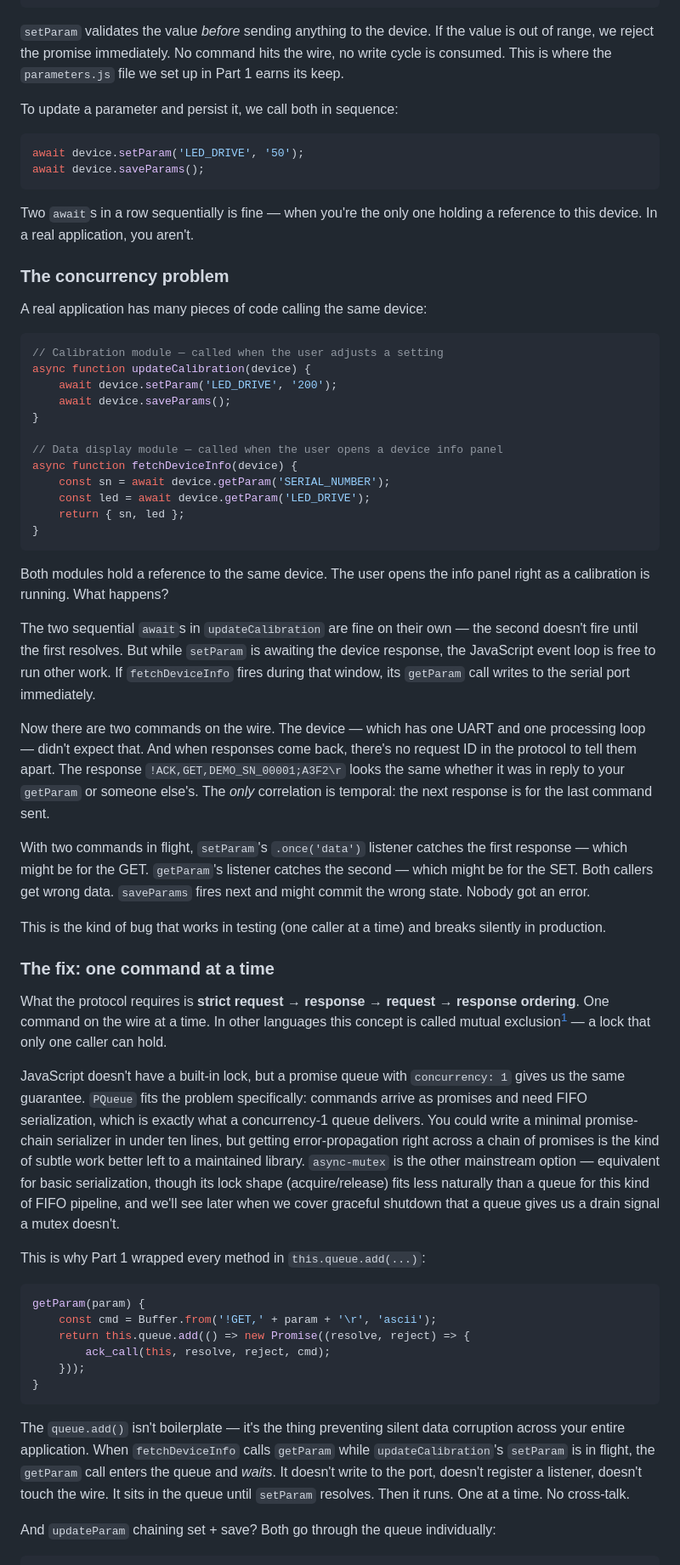
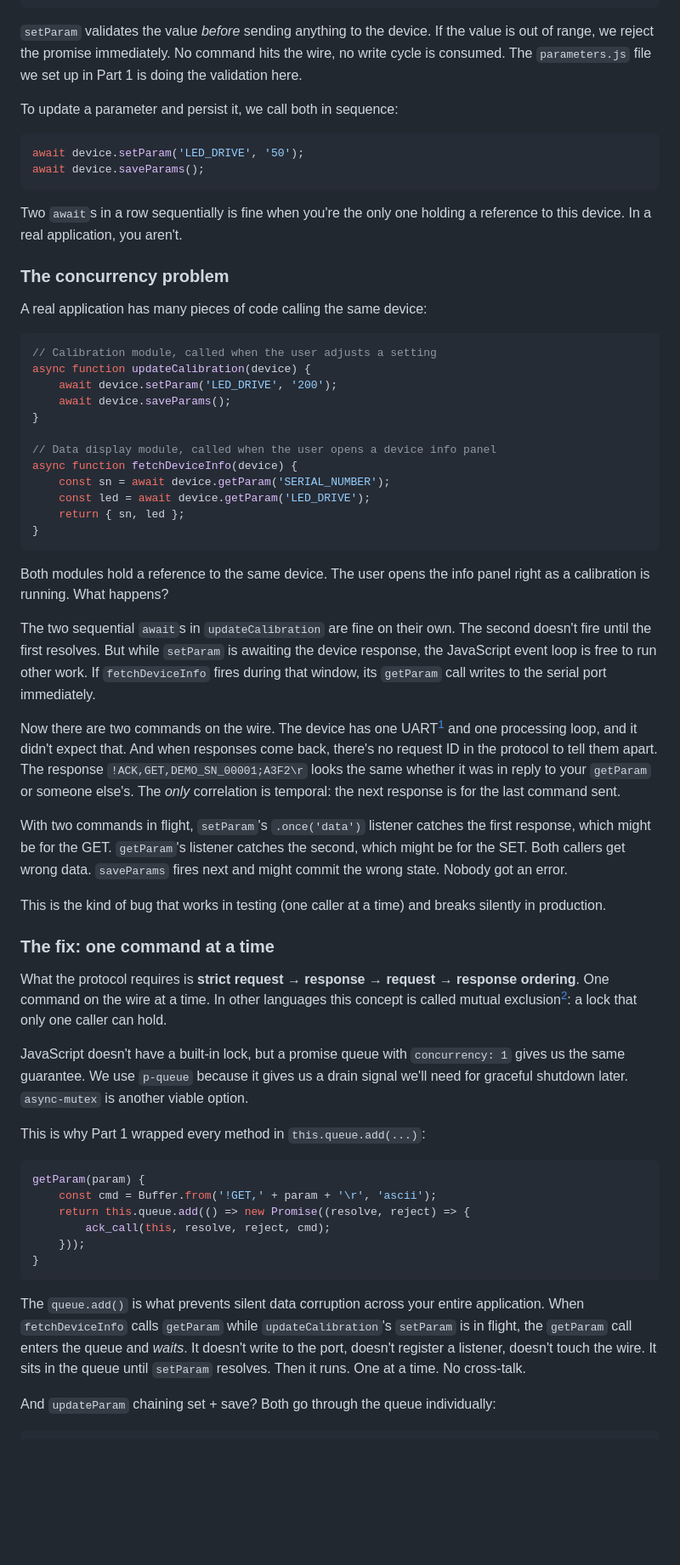
Before and after one commit to Dardin-dale/node-serialport-tutorial, a Markdown page: Part2.md, the part around one of its changes. Shown at 85% size. Drawn GitHub-style; blank space fills up the shorter version.

````diff
--- a/Part2.md
+++ b/Part2.md
@@ -47,7 +47,7 @@ export class myDevice {
 }
 ```
 
-`setParam` validates the value *before* sending anything to the device. If the value is out of range, we reject the promise immediately. No command hits the wire, no write cycle is consumed. This is where the `parameters.js` file we set up in Part 1 earns its keep.
+`setParam` validates the value *before* sending anything to the device. If the value is out of range, we reject the promise immediately. No command hits the wire, no write cycle is consumed. The `parameters.js` file we set up in Part 1 is doing the validation here.
 
 To update a parameter and persist it, we call both in sequence:
 
@@ -56,20 +56,20 @@ await device.setParam('LED_DRIVE', '50');
 await device.saveParams();
 ```
 
-Two `await`s in a row sequentially is fine — when you're the only one holding a reference to this device. In a real application, you aren't.
+Two `await`s in a row sequentially is fine when you're the only one holding a reference to this device. In a real application, you aren't.
 
 ### The concurrency problem
 
 A real application has many pieces of code calling the same device:
 
 ```javascript
-// Calibration module — called when the user adjusts a setting
+// Calibration module, called when the user adjusts a setting
 async function updateCalibration(device) {
     await device.setParam('LED_DRIVE', '200');
     await device.saveParams();
 }
 
-// Data display module — called when the user opens a device info panel
+// Data display module, called when the user opens a device info panel
 async function fetchDeviceInfo(device) {
     const sn = await device.getParam('SERIAL_NUMBER');
     const led = await device.getParam('LED_DRIVE');
@@ -79,19 +79,19 @@ async function fetchDeviceInfo(device) {
 
 Both modules hold a reference to the same device. The user opens the info panel right as a calibration is running. What happens?
 
-The two sequential `await`s in `updateCalibration` are fine on their own — the second doesn't fire until the first resolves. But while `setParam` is awaiting the device response, the JavaScript event loop is free to run other work. If `fetchDeviceInfo` fires during that window, its `getParam` call writes to the serial port immediately.
+The two sequential `await`s in `updateCalibration` are fine on their own. The second doesn't fire until the first resolves. But while `setParam` is awaiting the device response, the JavaScript event loop is free to run other work. If `fetchDeviceInfo` fires during that window, its `getParam` call writes to the serial port immediately.
 
-Now there are two commands on the wire. The device — which has one UART and one processing loop — didn't expect that. And when responses come back, there's no request ID in the protocol to tell them apart. The response `!ACK,GET,DEMO_SN_00001;A3F2\r` looks the same whether it was in reply to your `getParam` or someone else's. The *only* correlation is temporal: the next response is for the last command sent.
+Now there are two commands on the wire. The device has one UART[^1] and one processing loop, and it didn't expect that. And when responses come back, there's no request ID in the protocol to tell them apart. The response `!ACK,GET,DEMO_SN_00001;A3F2\r` looks the same whether it was in reply to your `getParam` or someone else's. The *only* correlation is temporal: the next response is for the last command sent.
 
-With two commands in flight, `setParam`'s `.once('data')` listener catches the first response — which might be for the GET. `getParam`'s listener catches the second — which might be for the SET. Both callers get wrong data. `saveParams` fires next and might commit the wrong state. Nobody got an error.
+With two commands in flight, `setParam`'s `.once('data')` listener catches the first response, which might be for the GET. `getParam`'s listener catches the second, which might be for the SET. Both callers get wrong data. `saveParams` fires next and might commit the wrong state. Nobody got an error.
 
 This is the kind of bug that works in testing (one caller at a time) and breaks silently in production.
 
 ### The fix: one command at a time
 
-What the protocol requires is **strict request → response → request → response ordering**. One command on the wire at a time. In other languages this concept is called mutual exclusion[^1] — a lock that only one caller can hold.
+What the protocol requires is **strict request → response → request → response ordering**. One command on the wire at a time. In other languages this concept is called mutual exclusion[^2]: a lock that only one caller can hold.
 
-JavaScript doesn't have a built-in lock, but a promise queue with `concurrency: 1` gives us the same guarantee. `PQueue` fits the problem specifically: commands arrive as promises and need FIFO serialization, which is exactly what a concurrency-1 queue delivers. You could write a minimal promise-chain serializer in under ten lines, but getting error-propagation right across a chain of promises is the kind of subtle work better left to a maintained library. `async-mutex` is the other mainstream option — equivalent for basic serialization, though its lock shape (acquire/release) fits less naturally than a queue for this kind of FIFO pipeline, and we'll see later when we cover graceful shutdown that a queue gives us a drain signal a mutex doesn't.
+JavaScript doesn't have a built-in lock, but a promise queue with `concurrency: 1` gives us the same guarantee. We use `p-queue` because it gives us a drain signal we'll need for graceful shutdown later. `async-mutex` is another viable option.
 
 This is why Part 1 wrapped every method in `this.queue.add(...)`:
 
@@ -104,7 +104,7 @@ getParam(param) {
 }
 ```
 
-The `queue.add()` isn't boilerplate — it's the thing preventing silent data corruption across your entire application. When `fetchDeviceInfo` calls `getParam` while `updateCalibration`'s `setParam` is in flight, the `getParam` call enters the queue and *waits*. It doesn't write to the port, doesn't register a listener, doesn't touch the wire. It sits in the queue until `setParam` resolves. Then it runs. One at a time. No cross-talk.
+The `queue.add()` is what prevents silent data corruption across your entire application. When `fetchDeviceInfo` calls `getParam` while `updateCalibration`'s `setParam` is in flight, the `getParam` call enters the queue and *waits*. It doesn't write to the port, doesn't register a listener, doesn't touch the wire. It sits in the queue until `setParam` resolves. Then it runs. One at a time. No cross-talk.
 
 And `updateParam` chaining set + save? Both go through the queue individually:
 
````
Also changed, not shown: other parts of Part2.md (+28 -60 lines), Part1.md (+2 -2 lines).
